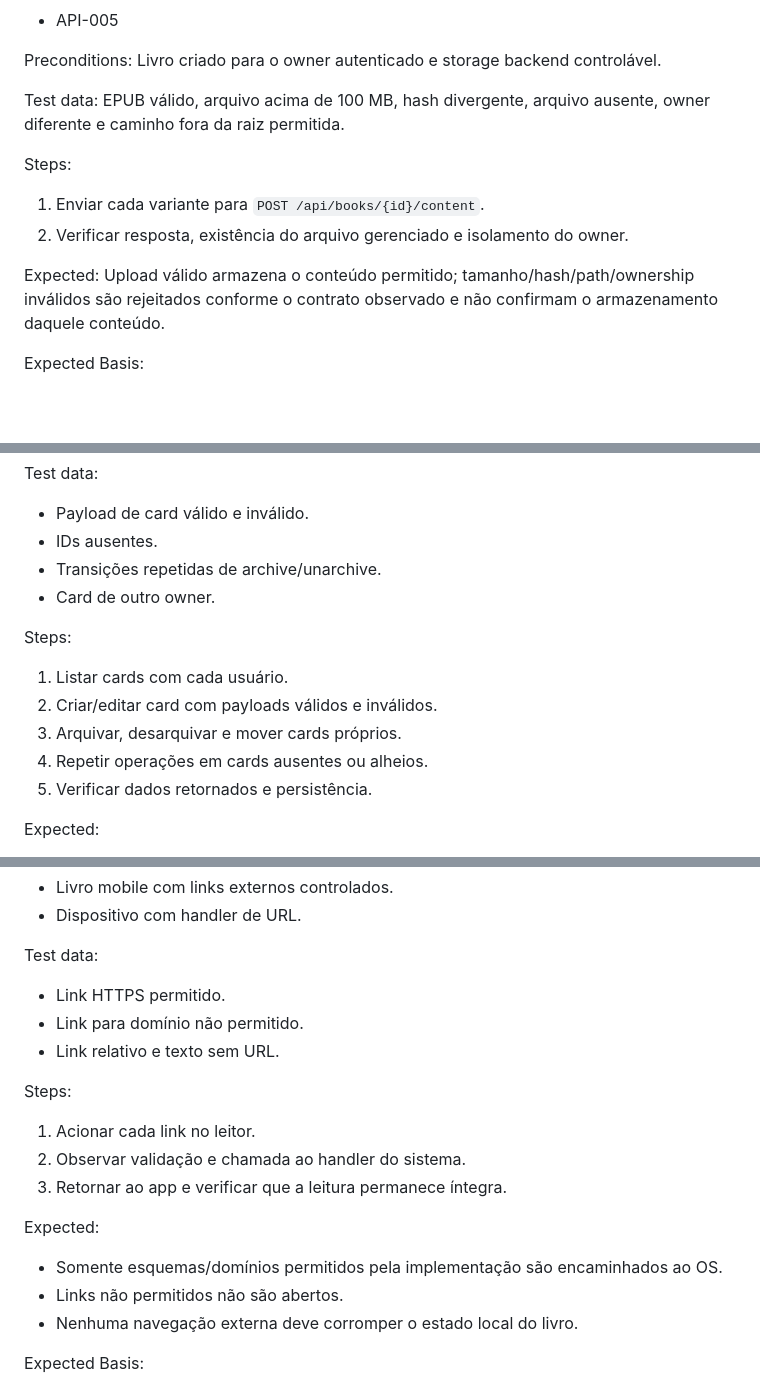
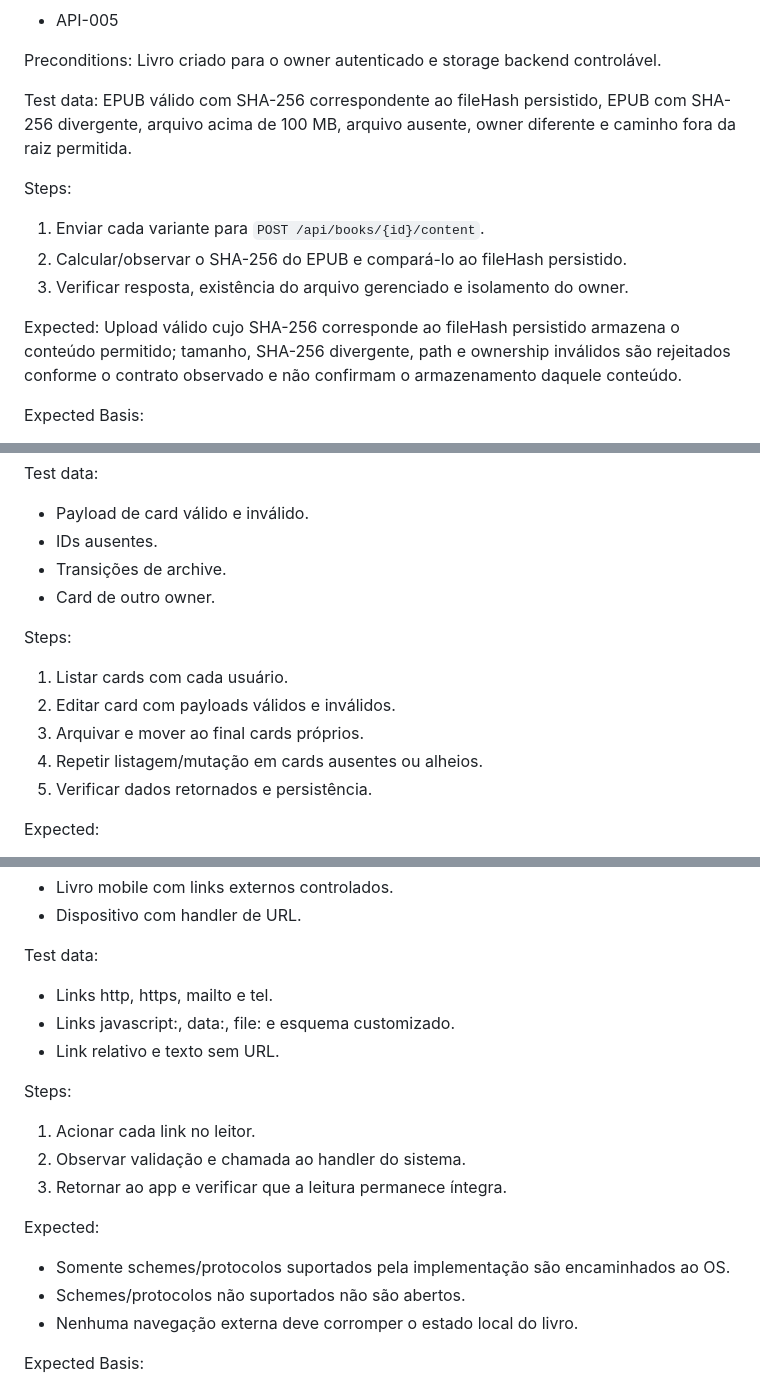
Before and after one commit to sounobre/LeitorMobile, a Markdown page: docs/testing/TEST-MATRIX.md, 3 parts joined by grey strips. GitHub-like rendering; blank space fills up the shorter version.

Commit message:
subindo test-matrix.md

```diff
--- a/docs/testing/TEST-MATRIX.md
+++ b/docs/testing/TEST-MATRIX.md
@@ -894,14 +894,15 @@ Preconditions:
 Livro criado para o owner autenticado e storage backend controlável.
 
 Test data:
-EPUB válido, arquivo acima de 100 MB, hash divergente, arquivo ausente, owner diferente e caminho fora da raiz permitida.
+EPUB válido com SHA-256 correspondente ao fileHash persistido, EPUB com SHA-256 divergente, arquivo acima de 100 MB, arquivo ausente, owner diferente e caminho fora da raiz permitida.
 
 Steps:
 1. Enviar cada variante para `POST /api/books/{id}/content`.
-2. Verificar resposta, existência do arquivo gerenciado e isolamento do owner.
-
-Expected:
-Upload válido armazena o conteúdo permitido; tamanho/hash/path/ownership inválidos são rejeitados conforme o contrato observado e não confirmam o armazenamento daquele conteúdo.
+2. Calcular/observar o SHA-256 do EPUB e compará-lo ao fileHash persistido.
+3. Verificar resposta, existência do arquivo gerenciado e isolamento do owner.
+
+Expected:
+Upload válido cujo SHA-256 corresponde ao fileHash persistido armazena o conteúdo permitido; tamanho, SHA-256 divergente, path e ownership inválidos são rejeitados conforme o contrato observado e não confirmam o armazenamento daquele conteúdo.
 
 Expected Basis:
 - API_CONTRACT
@@ -2426,14 +2427,14 @@ Preconditions:
 Test data:
 - Payload de card válido e inválido.
 - IDs ausentes.
-- Transições repetidas de archive/unarchive.
+- Transições de archive.
 - Card de outro owner.
 
 Steps:
 1. Listar cards com cada usuário.
-2. Criar/editar card com payloads válidos e inválidos.
-3. Arquivar, desarquivar e mover cards próprios.
-4. Repetir operações em cards ausentes ou alheios.
+2. Editar card com payloads válidos e inválidos.
+3. Arquivar e mover ao final cards próprios.
+4. Repetir listagem/mutação em cards ausentes ou alheios.
 5. Verificar dados retornados e persistência.
 
 Expected:
@@ -3221,8 +3222,8 @@ Preconditions:
 - Dispositivo com handler de URL.
 
 Test data:
-- Link HTTPS permitido.
-- Link para domínio não permitido.
+- Links http, https, mailto e tel.
+- Links javascript:, data:, file: e esquema customizado.
 - Link relativo e texto sem URL.
 
 Steps:
@@ -3231,8 +3232,8 @@ Steps:
 3. Retornar ao app e verificar que a leitura permanece íntegra.
 
 Expected:
-- Somente esquemas/domínios permitidos pela implementação são encaminhados ao OS.
-- Links não permitidos não são abertos.
+- Somente schemes/protocolos suportados pela implementação são encaminhados ao OS.
+- Schemes/protocolos não suportados não são abertos.
 - Nenhuma navegação externa deve corromper o estado local do livro.
 
 Expected Basis:
```
Also changed, not shown: other parts of docs/testing/TEST-MATRIX.md (+62 -47 lines).
